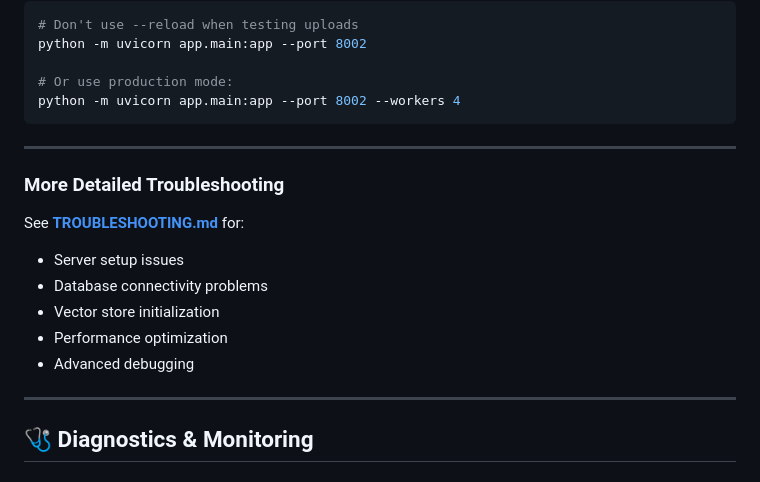
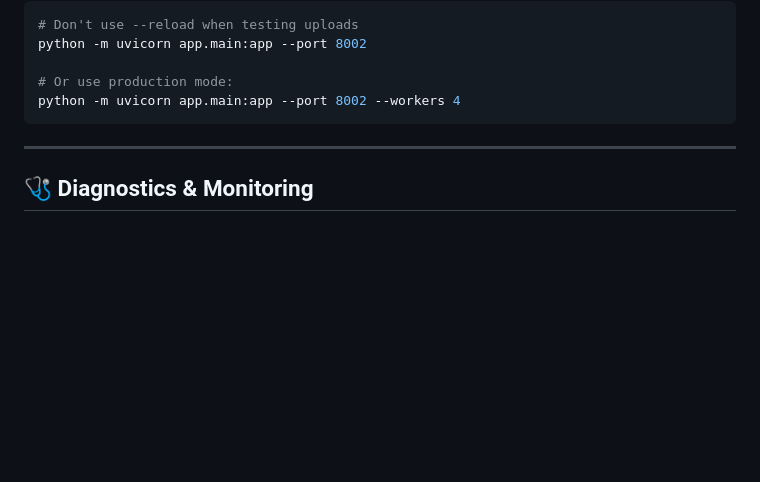
Before and after one commit to rupali-chauksey/intellidocs-ai-enterprise-rag-mcp, a Markdown page: README.md, the part around the change. Rendered like a GitHub page; blank space fills up the shorter version.

```diff
--- a/README.md
+++ b/README.md
@@ -871,17 +871,6 @@ python -m uvicorn app.main:app --port 8002 --workers 4
 
 ---
 
-### More Detailed Troubleshooting
-
-See [**TROUBLESHOOTING.md**](docs/TROUBLESHOOTING.md) for:
-- Server setup issues
-- Database connectivity problems
-- Vector store initialization
-- Performance optimization
-- Advanced debugging
-
----
-
 ## 🩺 Diagnostics & Monitoring
 
 ### Health Check Endpoint
```
